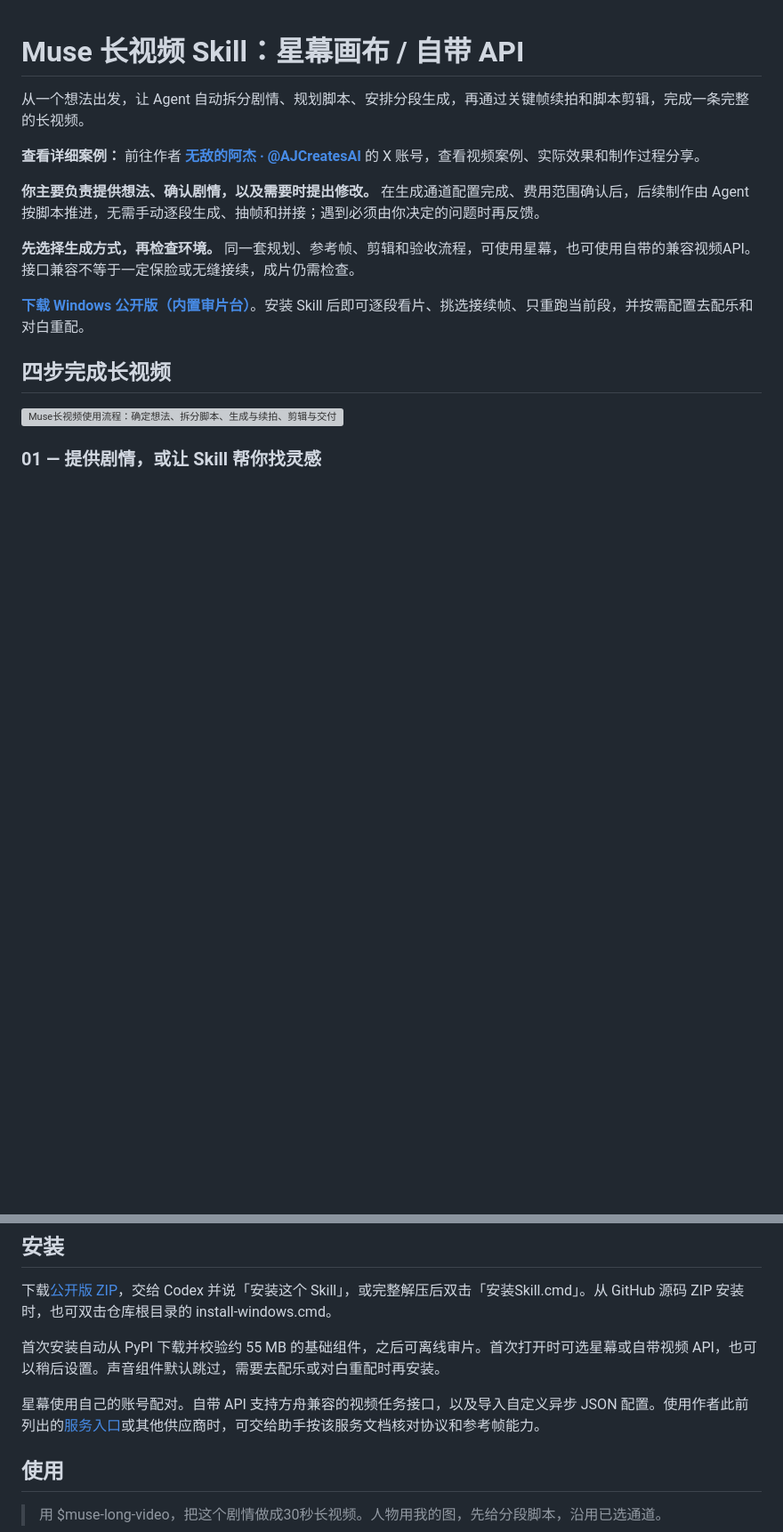
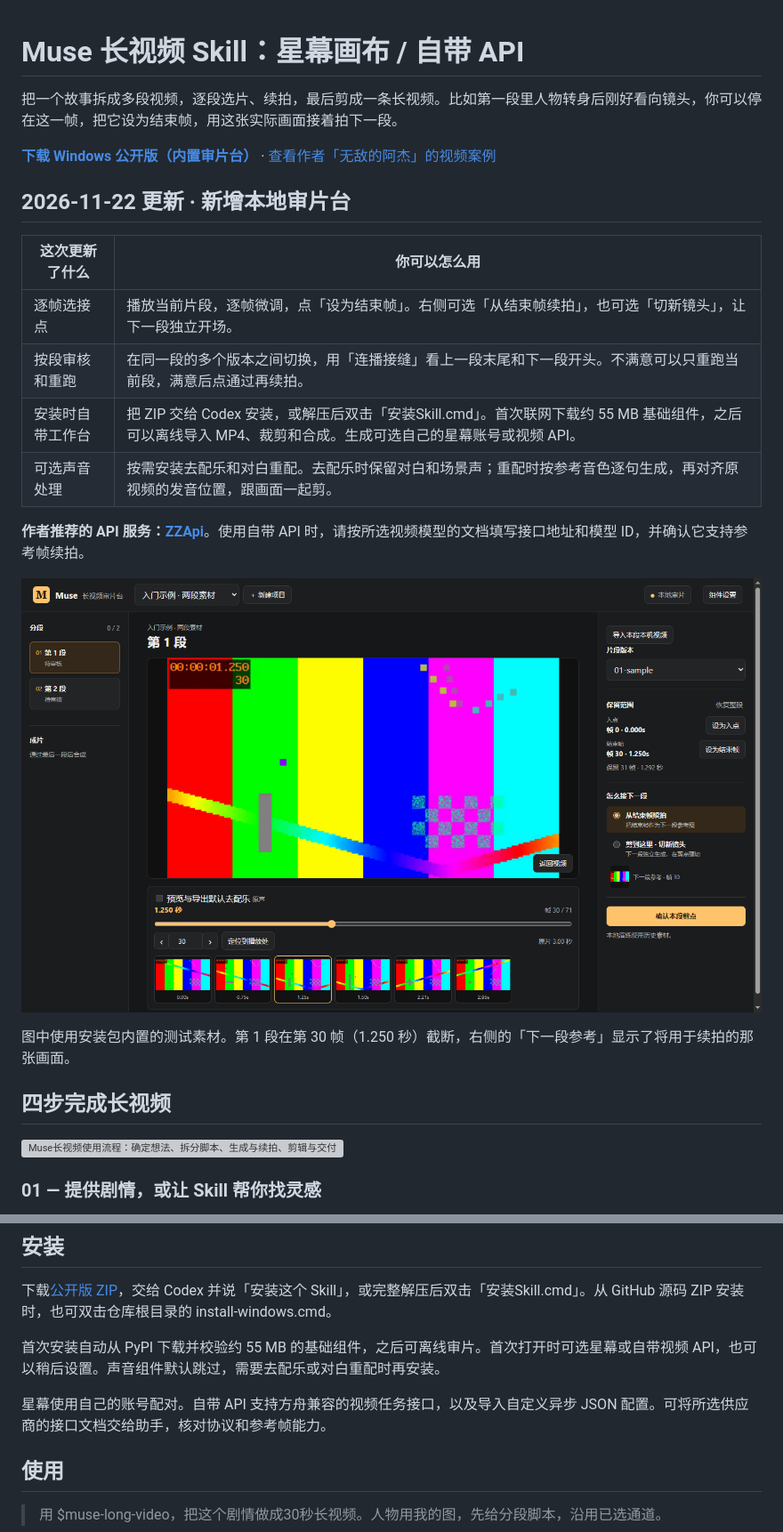
Before and after one commit to AJbeckliy/muse-long-video, a Markdown page: README.md, 2 parts joined by grey strips. Shown at 89% size. GitHub-like rendering; pictures changed too: docs/images/muse-review-studio.png (added); blank space fills up the shorter version; grey boxes are pictures that could not be loaded.

Commit message:
说明审片台更新，添加实机截图和 ZZApi 推荐入口

```diff
--- a/README.md
+++ b/README.md
@@ -1,14 +1,23 @@
 # Muse 长视频 Skill：星幕画布 / 自带 API
 
-从一个想法出发，让 Agent 自动拆分剧情、规划脚本、安排分段生成，再通过关键帧续拍和脚本剪辑，完成一条完整的长视频。
+把一个故事拆成多段视频，逐段选片、续拍，最后剪成一条长视频。比如第一段里人物转身后刚好看向镜头，你可以停在这一帧，把它设为结束帧，用这张实际画面接着拍下一段。
 
-**查看详细案例：** 前往作者 **[无敌的阿杰 · @AJCreatesAI](https://x.com/AJCreatesAI)** 的 X 账号，查看视频案例、实际效果和制作过程分享。
+**[下载 Windows 公开版（内置审片台）](https://github.com/AJbeckliy/muse-long-video/releases/download/v2026.11.22/muse-long-video-windows.zip)** · [查看作者「无敌的阿杰」的视频案例](https://x.com/AJCreatesAI)
 
-**你主要负责提供想法、确认剧情，以及需要时提出修改。** 在生成通道配置完成、费用范围确认后，后续制作由 Agent 按脚本推进，无需手动逐段生成、抽帧和拼接；遇到必须由你决定的问题时再反馈。
+## 2026-11-22 更新 · 新增本地审片台
 
-**先选择生成方式，再检查环境。** 同一套规划、参考帧、剪辑和验收流程，可使用星幕，也可使用自带的兼容视频API。接口兼容不等于一定保脸或无缝接续，成片仍需检查。
+| 这次更新了什么 | 你可以怎么用 |
+| --- | --- |
+| 逐帧选接点 | 播放当前片段，逐帧微调，点「设为结束帧」。右侧可选「从结束帧续拍」，也可选「切新镜头」，让下一段独立开场。 |
+| 按段审核和重跑 | 在同一段的多个版本之间切换，用「连播接缝」看上一段末尾和下一段开头。不满意可以只重跑当前段，满意后点通过再续拍。 |
+| 安装时自带工作台 | 把 ZIP 交给 Codex 安装，或解压后双击「安装Skill.cmd」。首次联网下载约 55 MB 基础组件，之后可以离线导入 MP4、裁剪和合成。生成可选自己的星幕账号或视频 API。 |
+| 可选声音处理 | 按需安装去配乐和对白重配。去配乐时保留对白和场景声；重配时按参考音色逐句生成，再对齐原视频的发音位置，跟画面一起剪。 |
 
-**[下载 Windows 公开版（内置审片台）](https://github.com/AJbeckliy/muse-long-video/releases/download/v2026.11.22/muse-long-video-windows.zip)**。安装 Skill 后即可逐段看片、挑选接续帧、只重跑当前段，并按需配置去配乐和对白重配。
+**作者推荐的 API 服务：[ZZApi](https://api.seedance.nz/?s=0M1u)**。使用自带 API 时，请按所选视频模型的文档填写接口地址和模型 ID，并确认它支持参考帧续拍。
+
+![Muse 本地审片台实机截图：左侧选择分段，中间逐帧预览，右侧设置结束帧和下一段的接法](docs/images/muse-review-studio.png)
+
+图中使用安装包内置的测试素材。第 1 段在第 30 帧（1.250 秒）截断，右侧的「下一段参考」显示了将用于续拍的那张画面。
 
 ## 四步完成长视频
 
@@ -65,7 +74,7 @@ Agent 按脚本和实际素材裁剪片段、拼接接点、保留完整对白
 
 首次安装自动从 PyPI 下载并校验约 55 MB 的基础组件，之后可离线审片。首次打开时可选星幕或自带视频 API，也可以稍后设置。声音组件默认跳过，需要去配乐或对白重配时再安装。
 
-星幕使用自己的账号配对。自带 API 支持方舟兼容的视频任务接口，以及导入自定义异步 JSON 配置。使用作者此前列出的[服务入口](https://api.seedance.nz/?s=0M1u)或其他供应商时，可交给助手按该服务文档核对协议和参考帧能力。
+星幕使用自己的账号配对。自带 API 支持方舟兼容的视频任务接口，以及导入自定义异步 JSON 配置。可将所选供应商的接口文档交给助手，核对协议和参考帧能力。
 
 ## 使用
 
```
Also changed, not shown: 1 other file.
